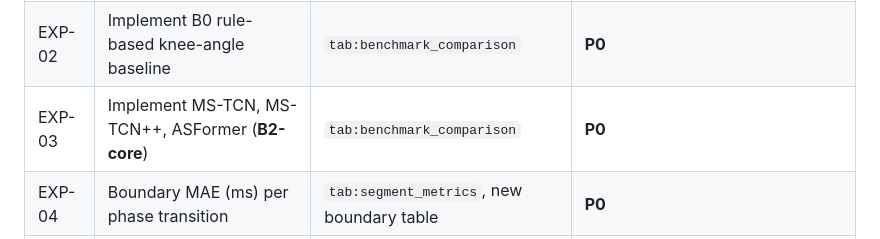
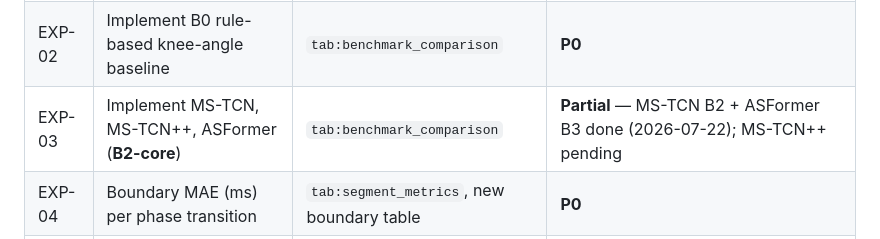
Before and after one commit to cesar-andress/snatch-phase-bench, a Markdown page: docs/paper/PAPER_TODO.md, the part around the change. GitHub-like rendering.

Commit message:
Update manuscript tracker for ASFormer B3 results
Record external LaTeX sync points and mark EXP-03 partial after B3.

Co-authored-by: Cursor <cursoragent@cursor.com>

```diff
--- a/docs/paper/PAPER_TODO.md
+++ b/docs/paper/PAPER_TODO.md
@@ -40,7 +40,7 @@ Extracted from the literature foundation, gap analysis, benchmark plan, and curr
 |----|------------|-----------|----------|
 | EXP-01 | Validate `best_model.pt` checkpoint vs thesis JSON | `tab:baseline_reproduction` | **Done** (VERIFIED 2026-07-13) |
 | EXP-02 | Implement B0 rule-based knee-angle baseline | `tab:benchmark_comparison` | **P0** |
-| EXP-03 | Implement MS-TCN, MS-TCN++, ASFormer (**B2-core**) | `tab:benchmark_comparison` | **P0** |
+| EXP-03 | Implement MS-TCN, MS-TCN++, ASFormer (**B2-core**) | `tab:benchmark_comparison` | **Partial** — MS-TCN B2 + ASFormer B3 done (2026-07-22); MS-TCN++ pending |
 | EXP-04 | Boundary MAE (ms) per phase transition | `tab:segment_metrics`, new boundary table | **P0** |
 | EXP-05 | Segmental F1@10/25/50 + edit score for all models | `tab:segment_metrics` | P0 |
 | EXP-06 | Grouped leave-one-athlete-out or k-fold | Results uncertainty columns | P1 |
```
Also changed, not shown: docs/paper/MANUSCRIPT_ASFORMER_B3_SYNC.md (added, +27 -0 lines).
